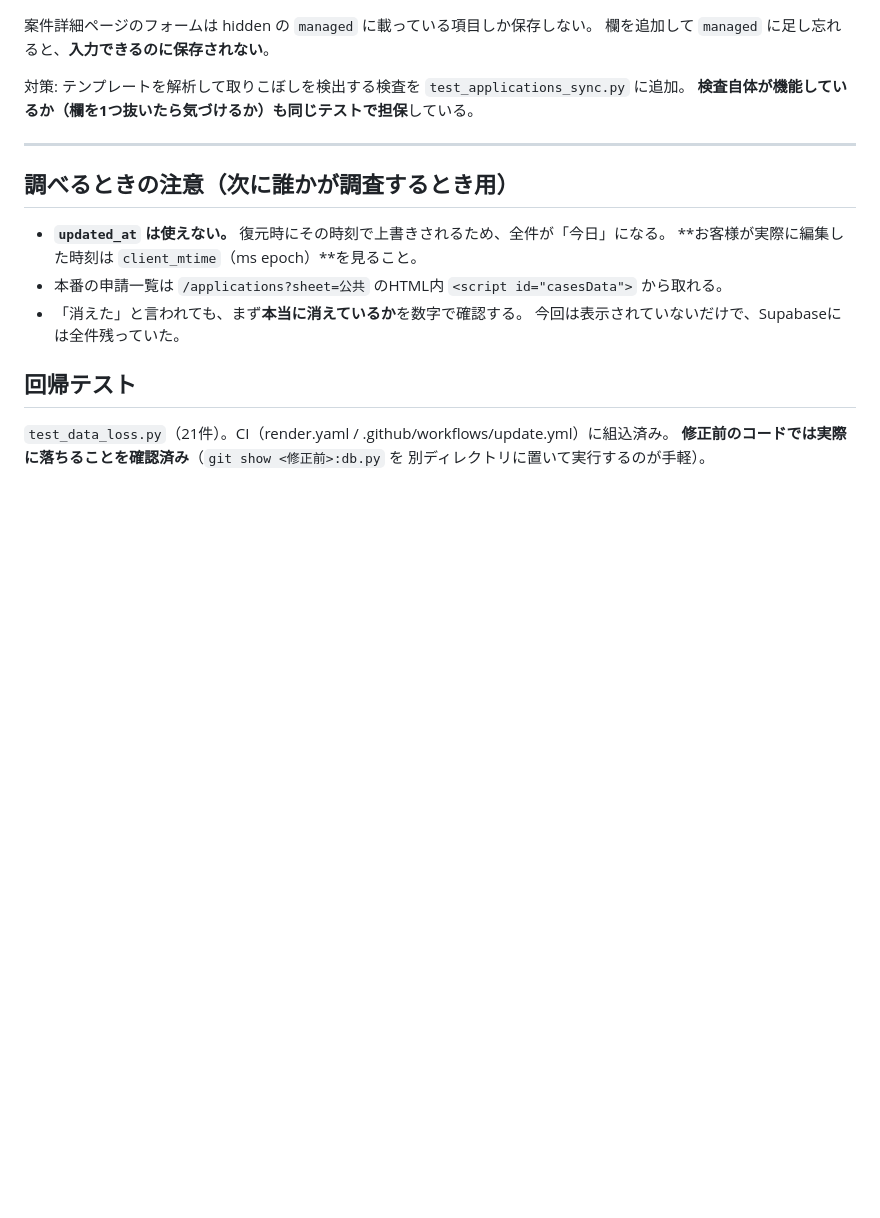
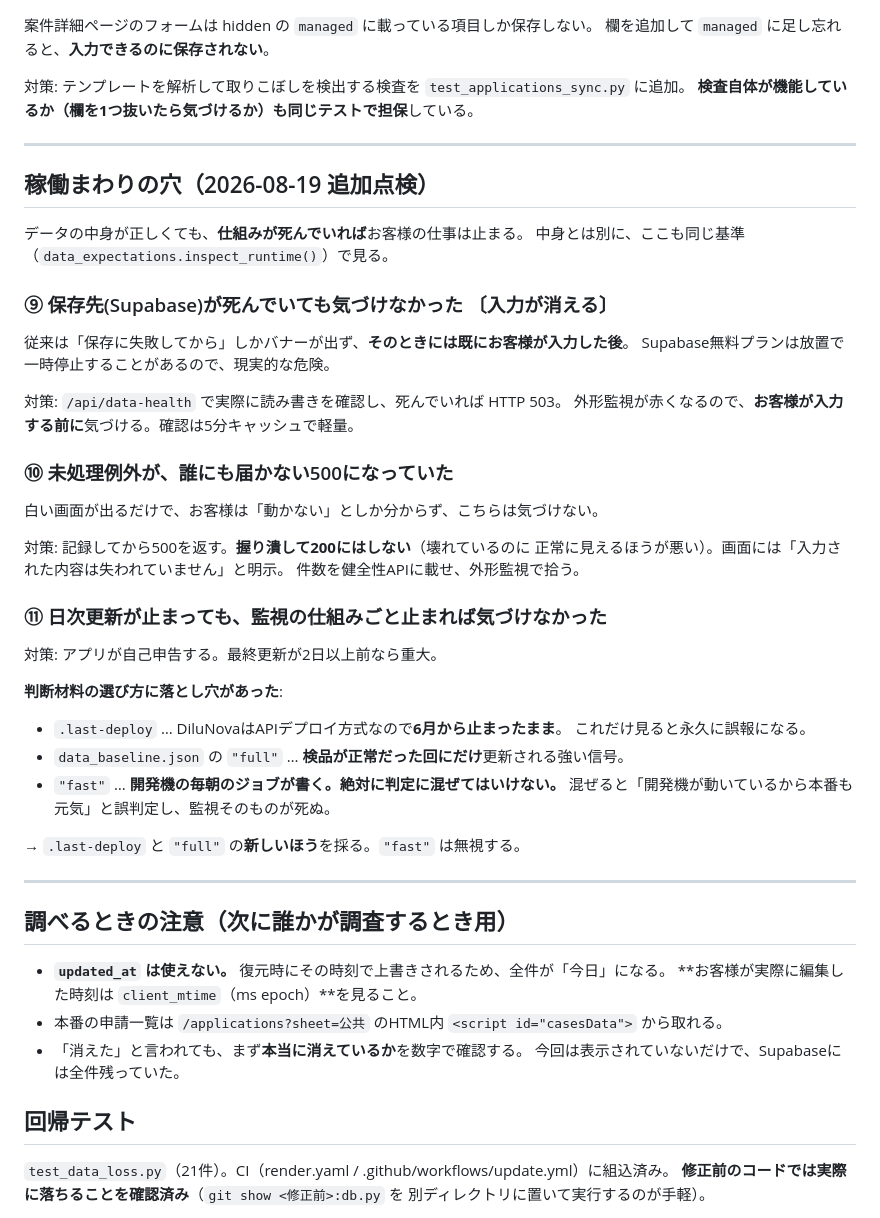
Before and after one commit to infodilunova-cpu/njss-dilunova, a Markdown page: データ消失の穴_点検記録.md, the part around the change. Drawn GitHub-style; blank space fills up the shorter version.

Commit message:
docs: 稼働まわりの穴3つを記録に追加（姉妹アプリと共通）

```diff
--- a/データ消失の穴_点検記録.md
+++ b/データ消失の穴_点検記録.md
@@ -94,6 +94,42 @@
 
 ---
 
+## 稼働まわりの穴（2026-08-19 追加点検）
+
+データの中身が正しくても、**仕組みが死んでいれば**お客様の仕事は止まる。
+中身とは別に、ここも同じ基準（`data_expectations.inspect_runtime()`）で見る。
+
+### ⑨ 保存先(Supabase)が死んでいても気づけなかった 〔入力が消える〕
+
+従来は「保存に失敗してから」しかバナーが出ず、**そのときには既にお客様が入力した後**。
+Supabase無料プランは放置で一時停止することがあるので、現実的な危険。
+
+対策: `/api/data-health` で実際に読み書きを確認し、死んでいれば HTTP 503。
+外形監視が赤くなるので、**お客様が入力する前に**気づける。確認は5分キャッシュで軽量。
+
+### ⑩ 未処理例外が、誰にも届かない500になっていた
+
+白い画面が出るだけで、お客様は「動かない」としか分からず、こちらは気づけない。
+
+対策: 記録してから500を返す。**握り潰して200にはしない**（壊れているのに
+正常に見えるほうが悪い）。画面には「入力された内容は失われていません」と明示。
+件数を健全性APIに載せ、外形監視で拾う。
+
+### ⑪ 日次更新が止まっても、監視の仕組みごと止まれば気づけなかった
+
+対策: アプリが自己申告する。最終更新が2日以上前なら重大。
+
+**判断材料の選び方に落とし穴があった**:
+- `.last-deploy` … DiluNovaはAPIデプロイ方式なので**6月から止まったまま**。
+  これだけ見ると永久に誤報になる。
+- `data_baseline.json` の `"full"` … **検品が正常だった回にだけ**更新される強い信号。
+- `"fast"` … **開発機の毎朝のジョブが書く。絶対に判定に混ぜてはいけない。**
+  混ぜると「開発機が動いているから本番も元気」と誤判定し、監視そのものが死ぬ。
+
+→ `.last-deploy` と `"full"` の**新しいほう**を採る。`"fast"` は無視する。
+
+---
+
 ## 調べるときの注意（次に誰かが調査するとき用）
 
 - **`updated_at` は使えない。** 復元時にその時刻で上書きされるため、全件が「今日」になる。
```
